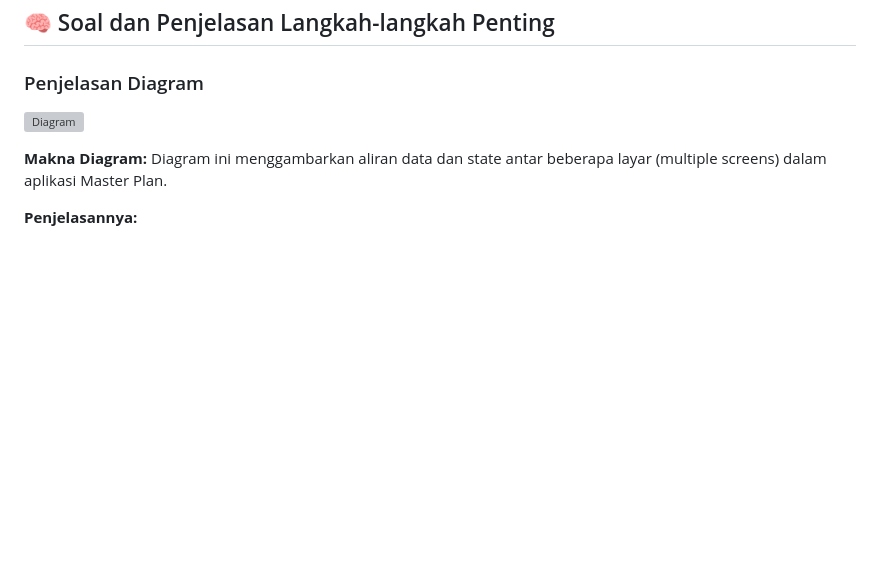
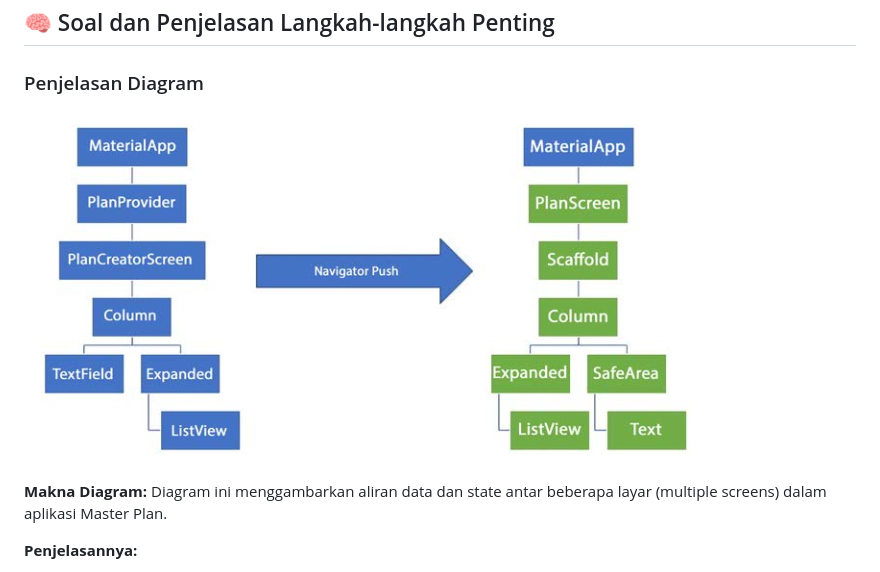
Before and after one commit to Ghetsa/Mobile_Ghetsa-Ramadhani_2025, a Markdown page: pertemuan10/README.md, the part around the change. GitHub-like rendering; blank space fills up the shorter version; grey boxes are pictures that could not be loaded.

Commit message:
fix: readme

```diff
--- a/pertemuan10/README.md
+++ b/pertemuan10/README.md
@@ -150,7 +150,7 @@ Dengan pendekatan ini, aplikasi menjadi **lebih efisien, scalable, dan mudah dik
 # 🧩 Praktikum 3: State di Multiple Screens
 ## 🧠 Soal dan Penjelasan Langkah-langkah Penting
 ### Penjelasan Diagram
-![Diagram](diagram.png)
+![Diagram](images/diagram.png)
 
 
 **Makna Diagram:**
```
